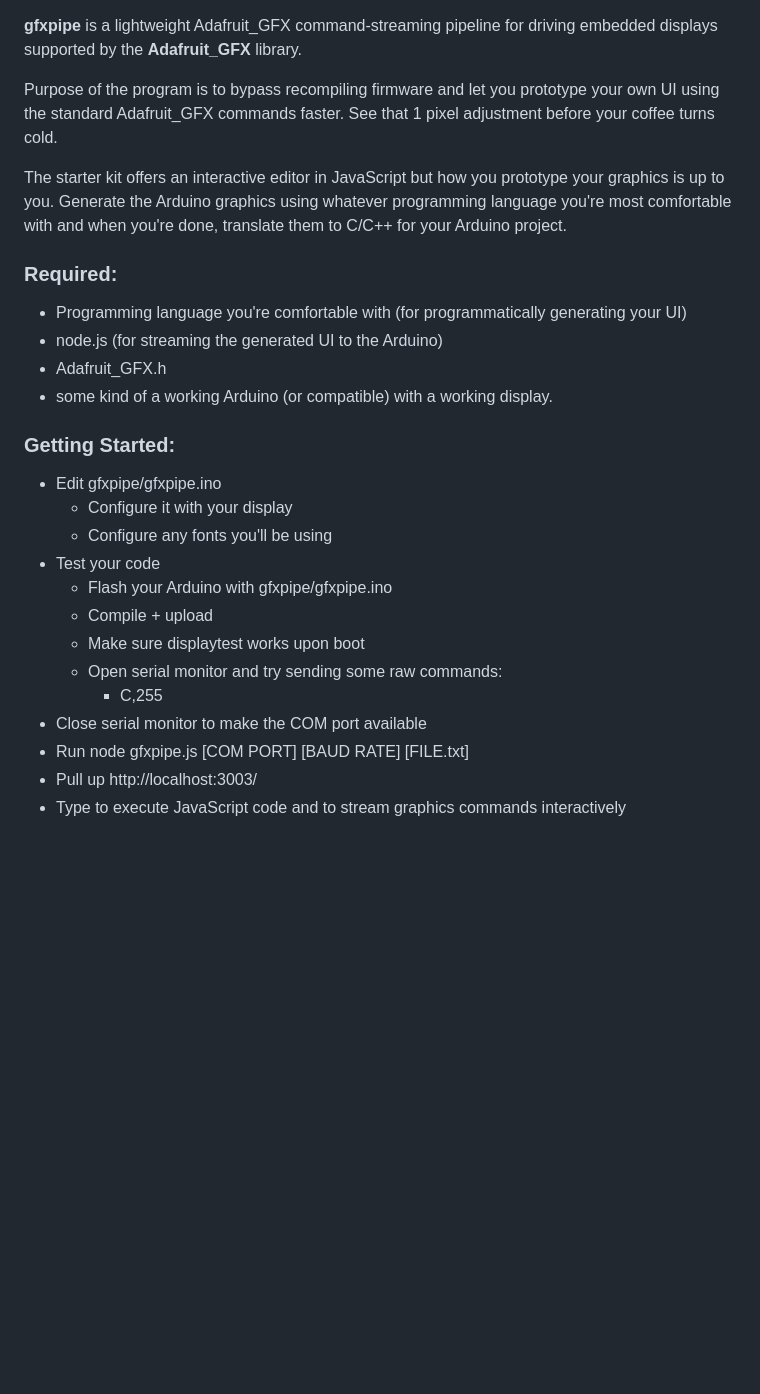
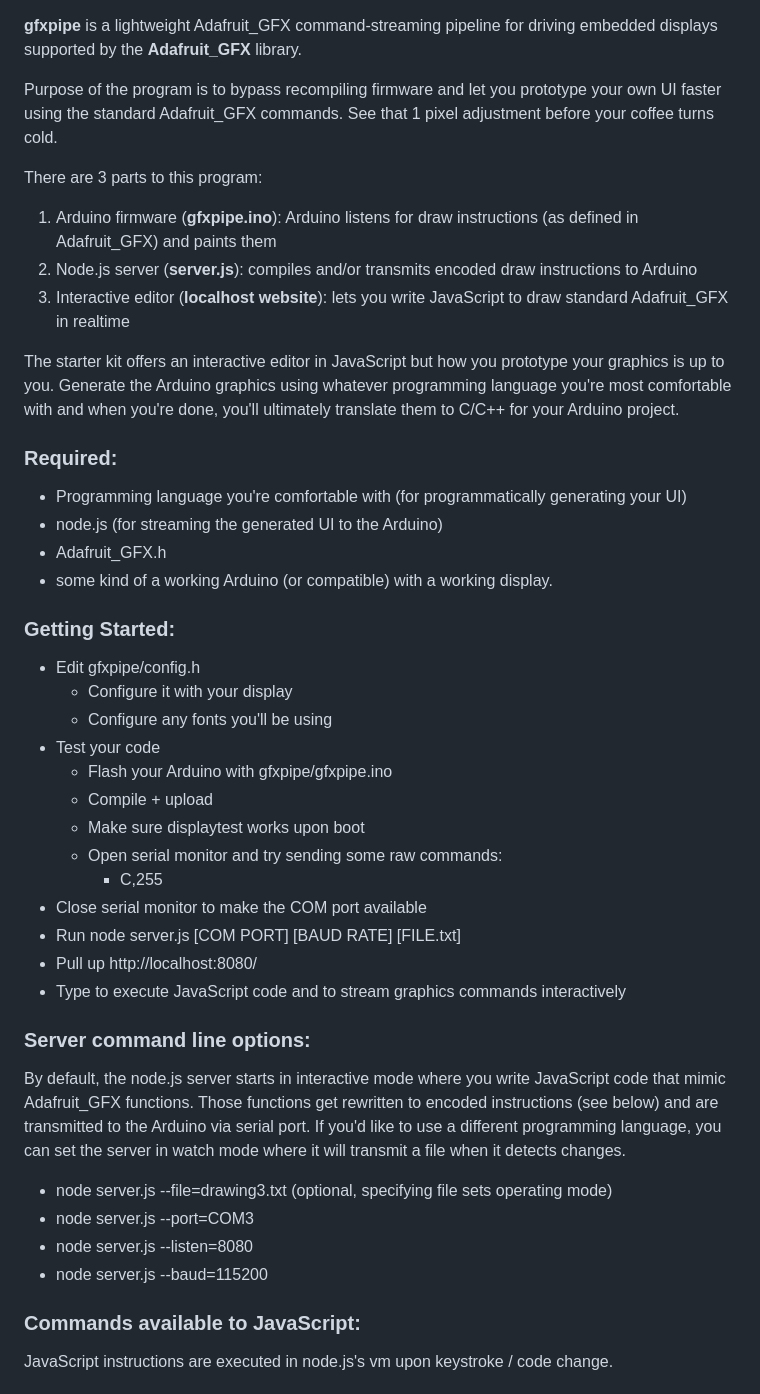
Before and after one commit to pp19dd/gfxpipe, a Markdown page: README.md, the part around one of its changes. GitHub-like rendering; blank space fills up the shorter version.

```diff
--- a/README.md
+++ b/README.md
@@ -1,8 +1,14 @@
 **gfxpipe** is a lightweight Adafruit_GFX command-streaming pipeline for driving embedded displays supported by the **Adafruit_GFX** library.
 
-Purpose of the program is to bypass recompiling firmware and let you prototype your own UI using the standard Adafruit_GFX commands faster.  See that 1 pixel adjustment before your coffee turns cold.
+Purpose of the program is to bypass recompiling firmware and let you prototype your own UI faster using the standard Adafruit_GFX commands.  See that 1 pixel adjustment before your coffee turns cold.
 
-The starter kit offers an interactive editor in JavaScript but how you prototype your graphics is up to you.  Generate the Arduino graphics using whatever programming language you're most comfortable with and when you're done, translate them to C/C++ for your Arduino project.
+There are 3 parts to this program:
+
+1. Arduino firmware (**gfxpipe.ino**): Arduino listens for draw instructions (as defined in Adafruit_GFX) and paints them
+2. Node.js server (**server.js**): compiles and/or transmits encoded draw instructions to Arduino
+3. Interactive editor (**localhost website**): lets you write JavaScript to draw standard Adafruit_GFX in realtime
+
+The starter kit offers an interactive editor in JavaScript but how you prototype your graphics is up to you.  Generate the Arduino graphics using whatever programming language you're most comfortable with and when you're done, you'll ultimately translate them to C/C++ for your Arduino project.
 
 ### Required:
 - Programming language you're comfortable with (for programmatically generating your UI)
@@ -12,7 +18,7 @@ The starter kit offers an interactive editor in JavaScript but how you prototype
 
 ### Getting Started:
 
-- Edit gfxpipe/gfxpipe.ino
+- Edit gfxpipe/config.h
   - Configure it with your display
   - Configure any fonts you'll be using
 - Test your code
@@ -22,6 +28,21 @@ The starter kit offers an interactive editor in JavaScript but how you prototype
   - Open serial monitor and try sending some raw commands:
     - C,255
 - Close serial monitor to make the COM port available
-- Run node gfxpipe.js [COM PORT] [BAUD RATE] [FILE.txt]
-- Pull up http://localhost:3003/
+- Run node server.js [COM PORT] [BAUD RATE] [FILE.txt]
+- Pull up http://localhost:8080/
 - Type to execute JavaScript code and to stream graphics commands interactively
+
+### Server command line options:
+
+By default, the node.js server starts in interactive mode where you write JavaScript code that mimic Adafruit_GFX functions. Those functions get rewritten to encoded instructions (see below) and are transmitted to the Arduino via serial port.  If you'd like to use a different programming language, you can set the server in watch mode where it will transmit a file when it detects changes.
+
+* node server.js --file=drawing3.txt (optional, specifying file sets operating mode)
+* node server.js --port=COM3
+* node server.js --listen=8080
+* node server.js --baud=115200
+
+
+### Commands available to JavaScript:
+
+JavaScript instructions are executed in node.js's vm upon keystroke / code change.
+
```
Also changed, not shown: other parts of README.md (+28 -0 lines).
